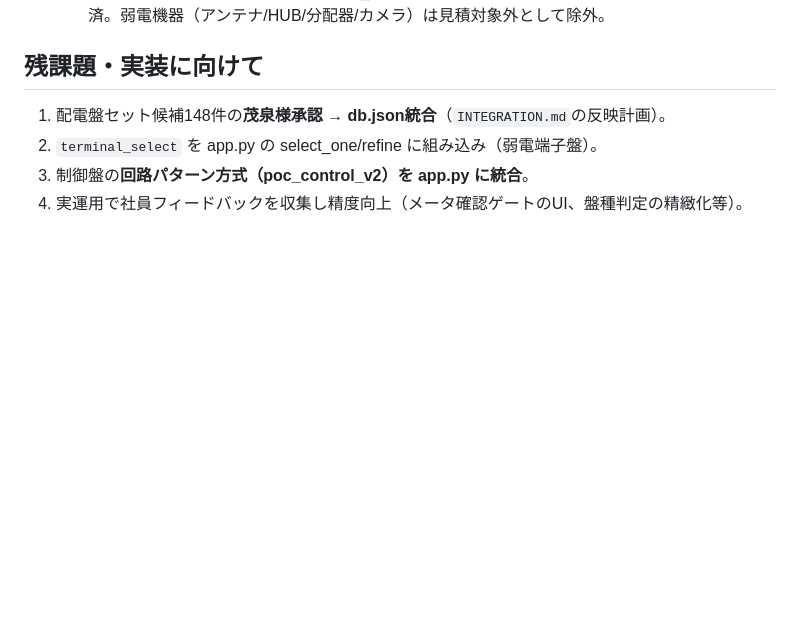
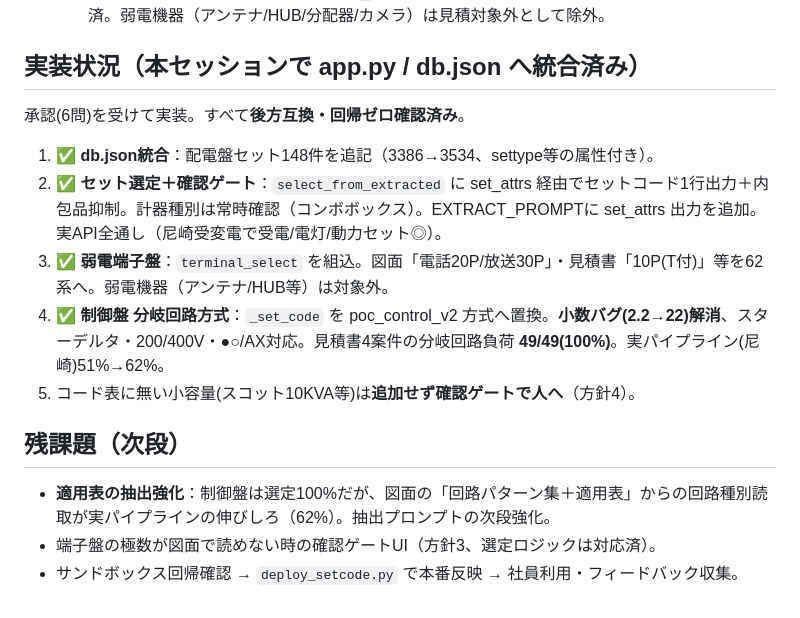
Before and after one commit to moizumi-kat/estimate-system, a Markdown page: experiments/setcode/verification_all_panels.md, the part around the change. Drawn GitHub-style; blank space fills up the shorter version.

Commit message:
docs: 全盤種検証サマリに実装完了状況を反映

```diff
--- a/experiments/setcode/verification_all_panels.md
+++ b/experiments/setcode/verification_all_panels.md
@@ -51,8 +51,15 @@
   - **制御盤**：回路パターン方式（poc_control_v2）未統合が主因。統合すれば大幅改善見込み。
   - **端子盤**：図面抽出で**極数(NP)や種別が読めないと△**（例「弱電端子盤 T-1」だけで極数なし）。選定ロジックは改善済（見積書100%）だが、**極数を確実に読む/読めなければ確認ゲート**が必要（配電盤の計器と同じ構造）。terminal_selectは「電話20P/放送30P」等の図面表記にも対応済。弱電機器（アンテナ/HUB/分配器/カメラ）は見積対象外として除外。
 
-## 残課題・実装に向けて
-1. 配電盤セット候補148件の**茂泉様承認 → db.json統合**（`INTEGRATION.md`の反映計画）。
-2. `terminal_select` を app.py の select_one/refine に組み込み（弱電端子盤）。
-3. 制御盤の**回路パターン方式（poc_control_v2）を app.py に統合**。
-4. 実運用で社員フィードバックを収集し精度向上（メータ確認ゲートのUI、盤種判定の精緻化等）。
+## 実装状況（本セッションで app.py / db.json へ統合済み）
+承認(6問)を受けて実装。すべて**後方互換・回帰ゼロ確認済み**。
+1. ✅ **db.json統合**：配電盤セット148件を追記（3386→3534、settype等の属性付き）。
+2. ✅ **セット選定＋確認ゲート**：`select_from_extracted` に set_attrs 経由でセットコード1行出力＋内包品抑制。計器種別は常時確認（コンボボックス）。EXTRACT_PROMPTに set_attrs 出力を追加。実API全通し（尼崎受変電で受電/電灯/動力セット◎）。
+3. ✅ **弱電端子盤**：`terminal_select` を組込。図面「電話20P/放送30P」・見積書「10P(T付)」等を62系へ。弱電機器（アンテナ/HUB等）は対象外。
+4. ✅ **制御盤 分岐回路方式**：`_set_code` を poc_control_v2 方式へ置換。**小数バグ(2.2→22)解消**、スターデルタ・200/400V・●○/AX対応。見積書4案件の分岐回路負荷 **49/49(100%)**。実パイプライン(尼崎)51%→62%。
+5. コード表に無い小容量(スコット10KVA等)は**追加せず確認ゲートで人へ**（方針4）。
+
+## 残課題（次段）
+- **適用表の抽出強化**：制御盤は選定100%だが、図面の「回路パターン集＋適用表」からの回路種別読取が実パイプラインの伸びしろ（62%）。抽出プロンプトの次段強化。
+- 端子盤の極数が図面で読めない時の確認ゲートUI（方針3、選定ロジックは対応済）。
+- サンドボックス回帰確認 → `deploy_setcode.py` で本番反映 → 社員利用・フィードバック収集。
```
